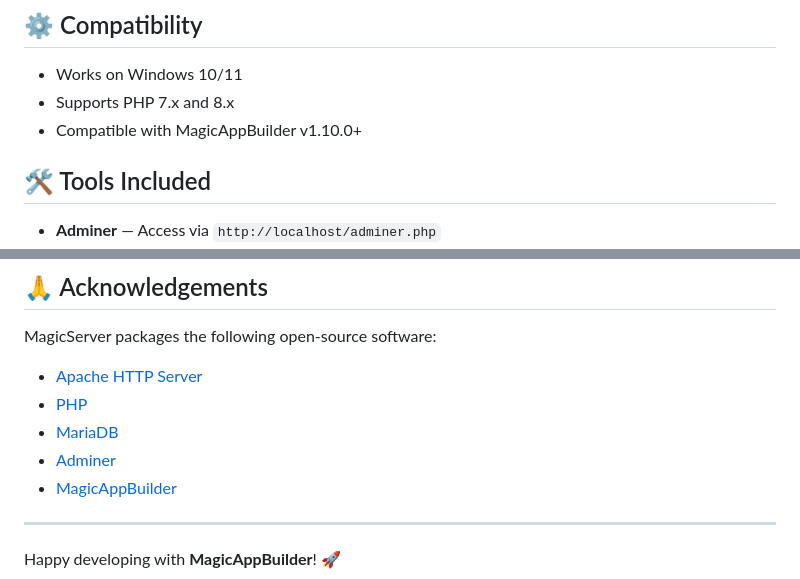
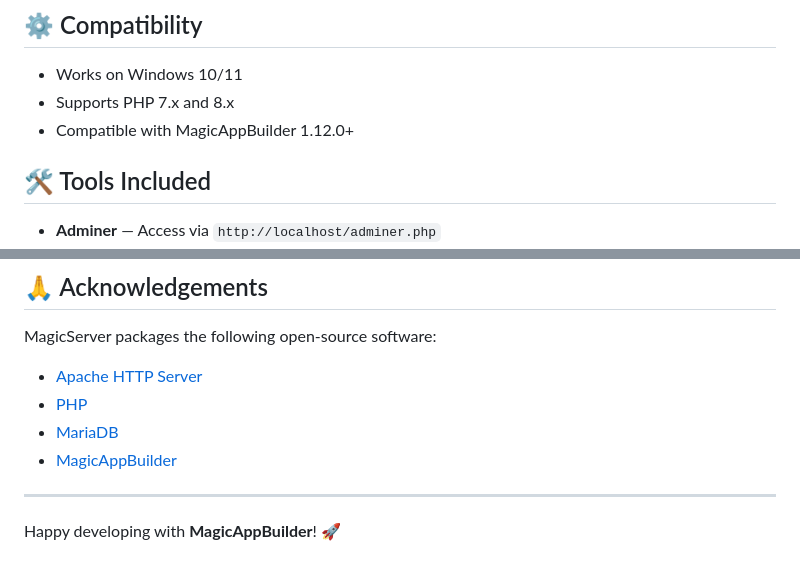
Before and after one commit to Planetbiru/MagicServer, a Markdown page: README.md, 2 parts joined by grey strips. Drawn GitHub-style.

```diff
--- a/README.md
+++ b/README.md
@@ -106,7 +106,7 @@ The configuration files are automatically adjusted based on the install path.
 
 * Works on Windows 10/11
 * Supports PHP 7.x and 8.x
-* Compatible with MagicAppBuilder v1.10.0+
+* Compatible with MagicAppBuilder 1.12.0+
 
 ## 🛠 Tools Included
 
@@ -125,7 +125,6 @@ MagicServer packages the following open-source software:
 * [Apache HTTP Server](https://httpd.apache.org/)
 * [PHP](https://www.php.net/)
 * [MariaDB](https://mariadb.org/)
-* [Adminer](https://www.adminer.org/)
 * [MagicAppBuilder](https://github.com/planetbiru/magicappbuilder)
 
 ---
```
